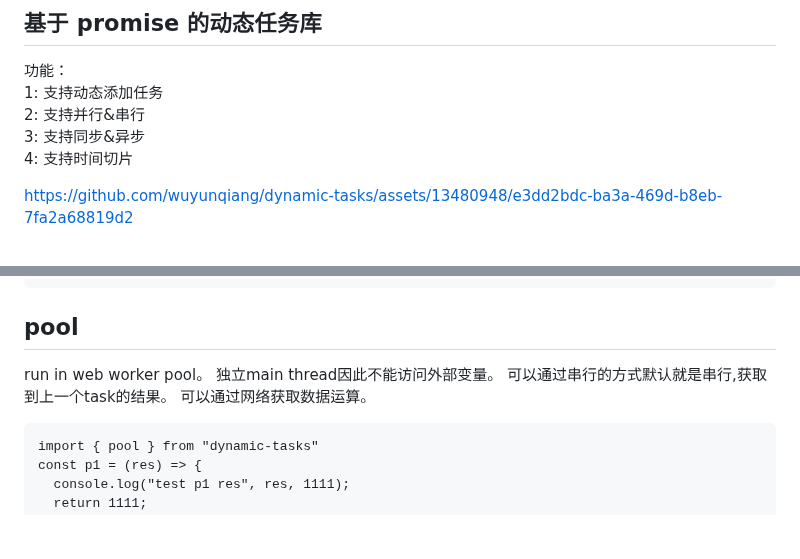
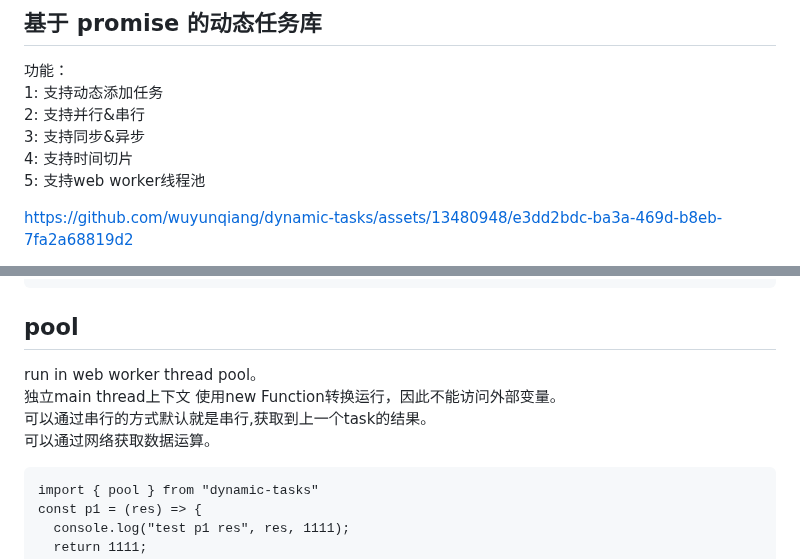
Before and after one commit to wuyunqiang/dynamic-tasks, a Markdown page: README.md, 2 parts joined by grey strips. Rendered like a GitHub page; blank space fills up the shorter version.

Commit message:
feat: add pool readme

````diff
--- a/README.md
+++ b/README.md
@@ -7,6 +7,8 @@
 2: 支持并行&串行<br>
 3: 支持同步&异步<br>
 4: 支持时间切片<br>
+5: 支持web worker线程池<br>
+
 
 https://github.com/wuyunqiang/dynamic-tasks/assets/13480948/e3dd2bdc-ba3a-469d-b8eb-7fa2a68819d2
 
@@ -156,10 +158,10 @@ nextFrameExecute(p1).then(res=>console.log('test res', res)) // res 1111
 ```
 
 ## pool
-run in web worker pool。
-独立main thread因此不能访问外部变量。
-可以通过串行的方式默认就是串行,获取到上一个task的结果。
-可以通过网络获取数据运算。
+run in web worker thread pool。<br>
+独立main thread上下文 使用new Function转换运行，因此不能访问外部变量。<br>
+可以通过串行的方式默认就是串行,获取到上一个task的结果。<br>
+可以通过网络获取数据运算。<br>
 ```
 import { pool } from "dynamic-tasks"
 const p1 = (res) => {
````
